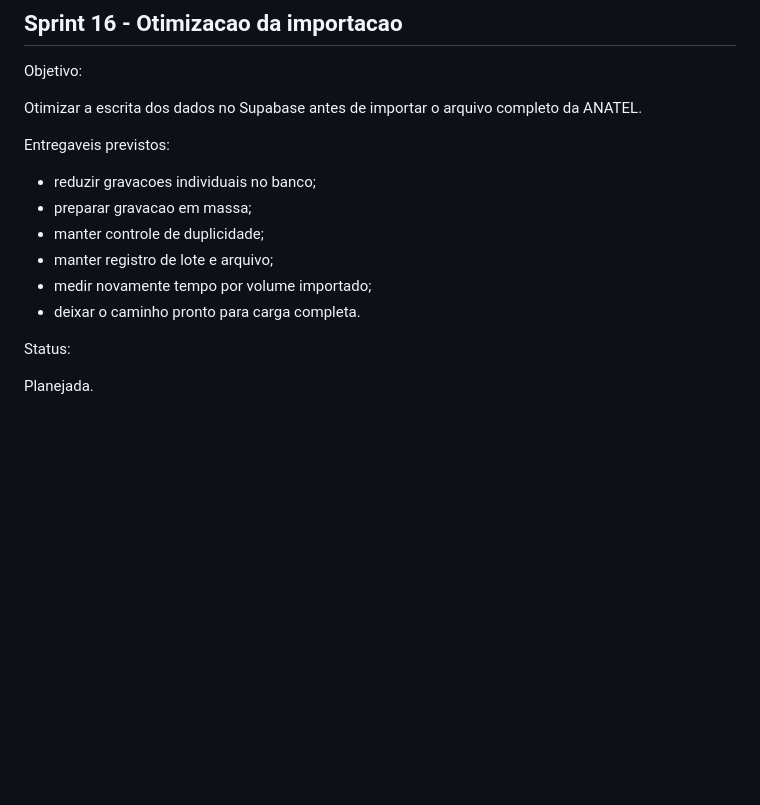
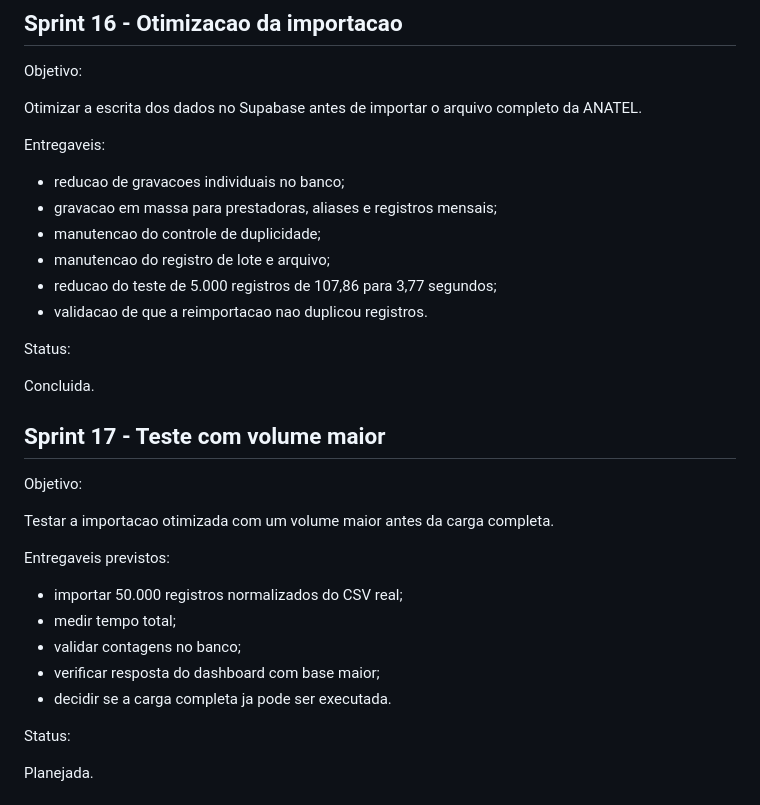
Before and after one commit to Mpase01/ANATEL_Dashboard_v2, a Markdown page: docs/ROADMAP.md, the part around the change. Rendered like a GitHub page; blank space fills up the shorter version.

Commit message:
Mark Sprint 16 as completed

```diff
--- a/docs/ROADMAP.md
+++ b/docs/ROADMAP.md
@@ -305,14 +305,32 @@ Objetivo:
 
 Otimizar a escrita dos dados no Supabase antes de importar o arquivo completo da ANATEL.
 
+Entregaveis:
+
+- reducao de gravacoes individuais no banco;
+- gravacao em massa para prestadoras, aliases e registros mensais;
+- manutencao do controle de duplicidade;
+- manutencao do registro de lote e arquivo;
+- reducao do teste de 5.000 registros de 107,86 para 3,77 segundos;
+- validacao de que a reimportacao nao duplicou registros.
+
+Status:
+
+Concluida.
+
+## Sprint 17 - Teste com volume maior
+
+Objetivo:
+
+Testar a importacao otimizada com um volume maior antes da carga completa.
+
 Entregaveis previstos:
 
-- reduzir gravacoes individuais no banco;
-- preparar gravacao em massa;
-- manter controle de duplicidade;
-- manter registro de lote e arquivo;
-- medir novamente tempo por volume importado;
-- deixar o caminho pronto para carga completa.
+- importar 50.000 registros normalizados do CSV real;
+- medir tempo total;
+- validar contagens no banco;
+- verificar resposta do dashboard com base maior;
+- decidir se a carga completa ja pode ser executada.
 
 Status:
 
```
